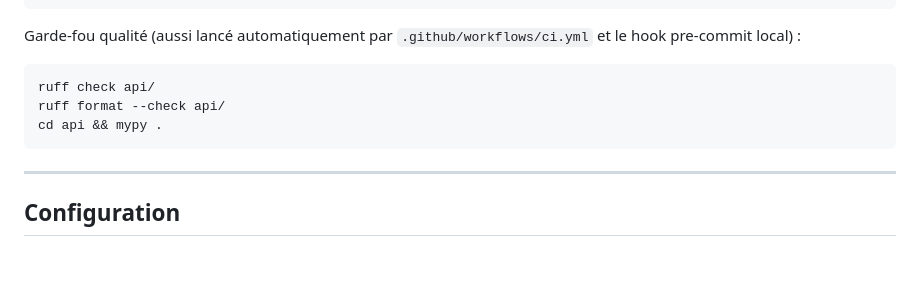
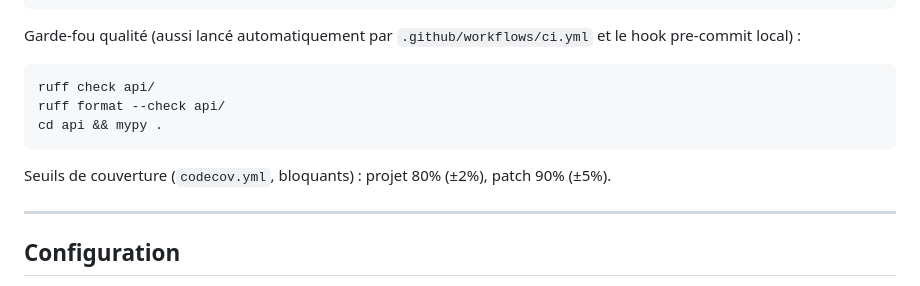
Before and after one commit to MarvinLeRouge/CC-Beacon, a Markdown page: README.fr.md, the part around the change. GitHub-like rendering; blank space fills up the shorter version.

Commit message:
docs(readme): document codecov coverage thresholds
Modified files:
- README.md, README.fr.md — add blocking coverage thresholds (project 80%/±2%, patch 90%/±5%) to the testing section

````diff
--- a/README.fr.md
+++ b/README.fr.md
@@ -137,6 +137,8 @@ ruff format --check api/
 cd api && mypy .
 ```
 
+Seuils de couverture (`codecov.yml`, bloquants) : projet 80% (±2%), patch 90% (±5%).
+
 ---
 
 ## Configuration
````
Also changed, not shown: README.md (+2 -0 lines).
